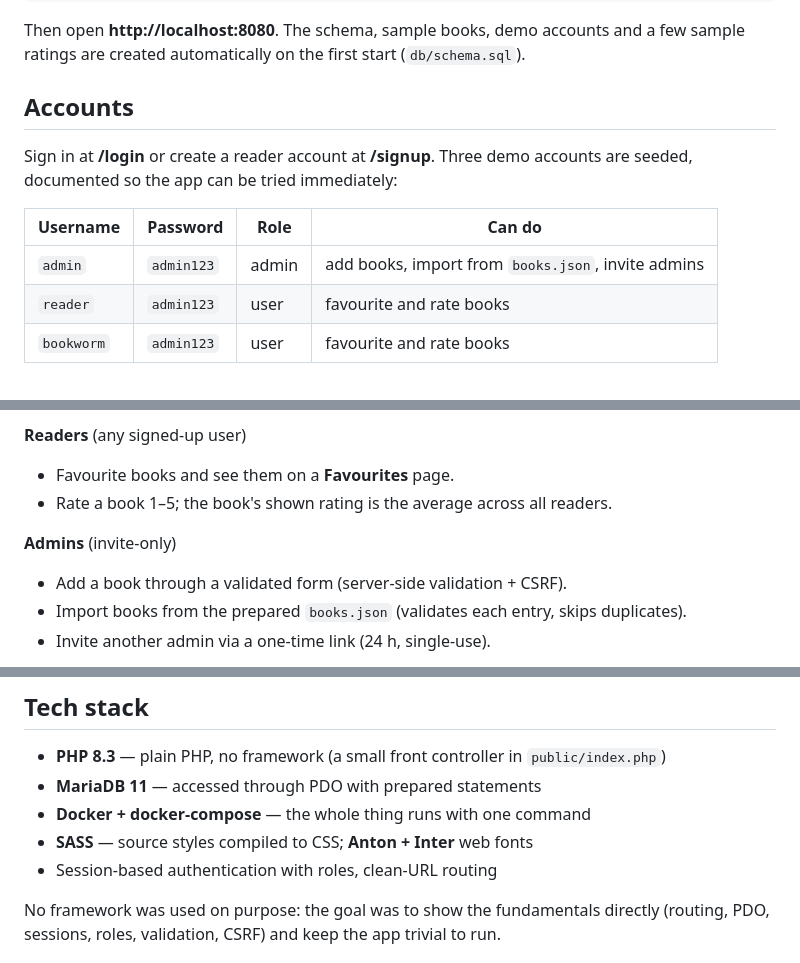
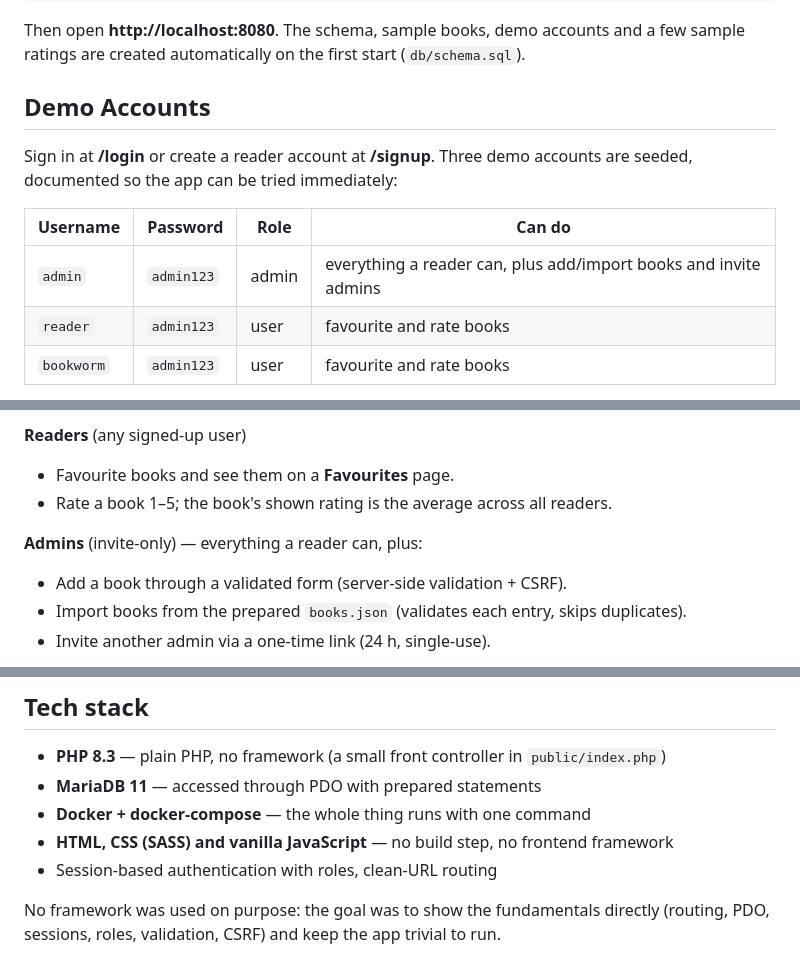
Before and after one commit to krecejac/portfolio, a Markdown page: book-catalog/README.md, 3 parts joined by grey strips. Drawn GitHub-style.

Commit message:
book-catalog: note admin inherits reader rights and list the frontend stack

```diff
--- a/book-catalog/README.md
+++ b/book-catalog/README.md
@@ -20,14 +20,14 @@ docker compose up --build
 Then open **http://localhost:8080**. The schema, sample books, demo accounts and
 a few sample ratings are created automatically on the first start (`db/schema.sql`).
 
-## Accounts
+## Demo Accounts
 
 Sign in at **/login** or create a reader account at **/signup**. Three demo
 accounts are seeded, documented so the app can be tried immediately:
 
 | Username   | Password   | Role  | Can do                                             |
 |------------|------------|-------|----------------------------------------------------|
-| `admin`    | `admin123` | admin | add books, import from `books.json`, invite admins |
+| `admin`    | `admin123` | admin | everything a reader can, plus add/import books and invite admins |
 | `reader`   | `admin123` | user  | favourite and rate books                           |
 | `bookworm` | `admin123` | user  | favourite and rate books                           |
 
@@ -44,7 +44,7 @@ accounts are seeded, documented so the app can be tried immediately:
 - Favourite books and see them on a **Favourites** page.
 - Rate a book 1–5; the book's shown rating is the average across all readers.
 
-**Admins** (invite-only)
+**Admins** (invite-only) — everything a reader can, plus:
 - Add a book through a validated form (server-side validation + CSRF).
 - Import books from the prepared `books.json` (validates each entry, skips duplicates).
 - Invite another admin via a one-time link (24 h, single-use).
@@ -107,7 +107,7 @@ book-catalog/
 - **PHP 8.3** — plain PHP, no framework (a small front controller in `public/index.php`)
 - **MariaDB 11** — accessed through PDO with prepared statements
 - **Docker + docker-compose** — the whole thing runs with one command
-- **SASS** — source styles compiled to CSS; **Anton + Inter** web fonts
+- **HTML, CSS (SASS) and vanilla JavaScript** — no build step, no frontend framework
 - Session-based authentication with roles, clean-URL routing
 
 No framework was used on purpose: the goal was to show the fundamentals directly
```
